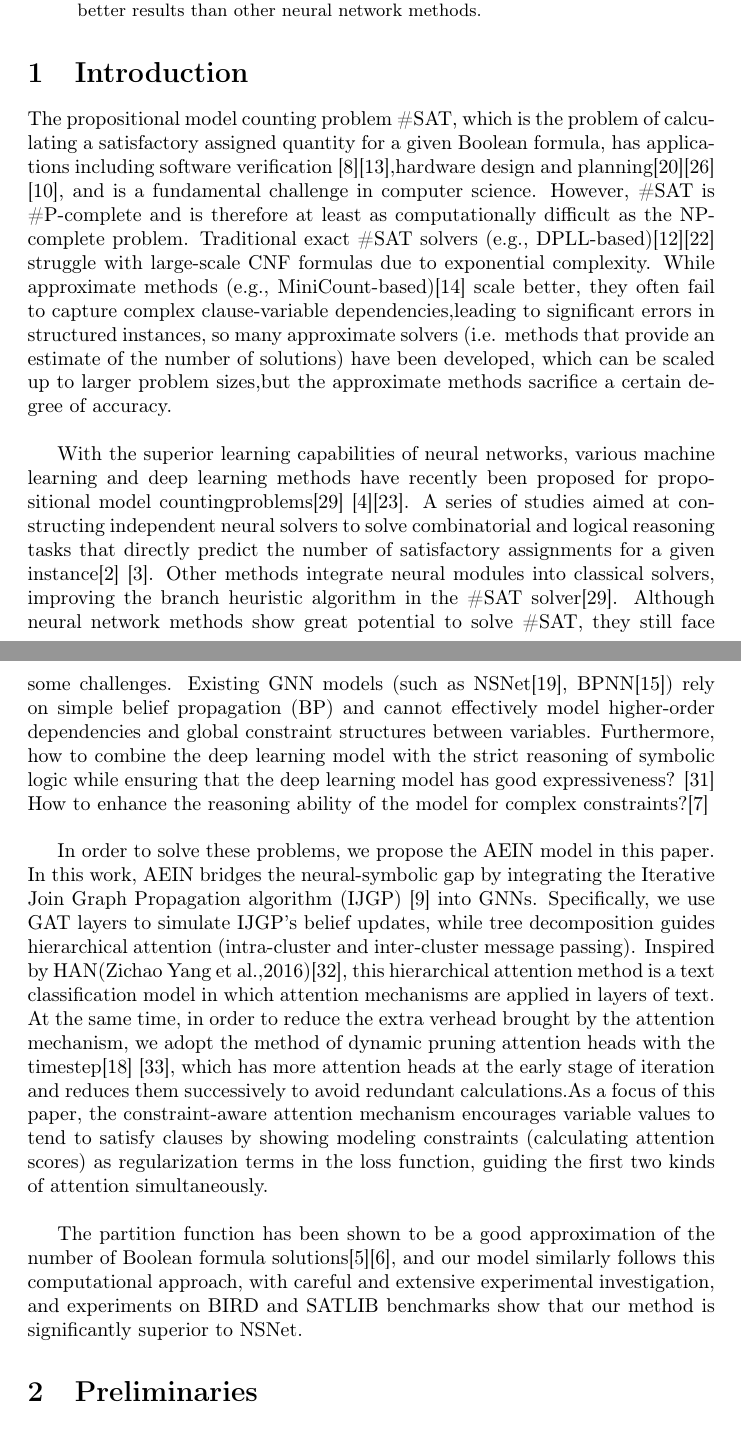
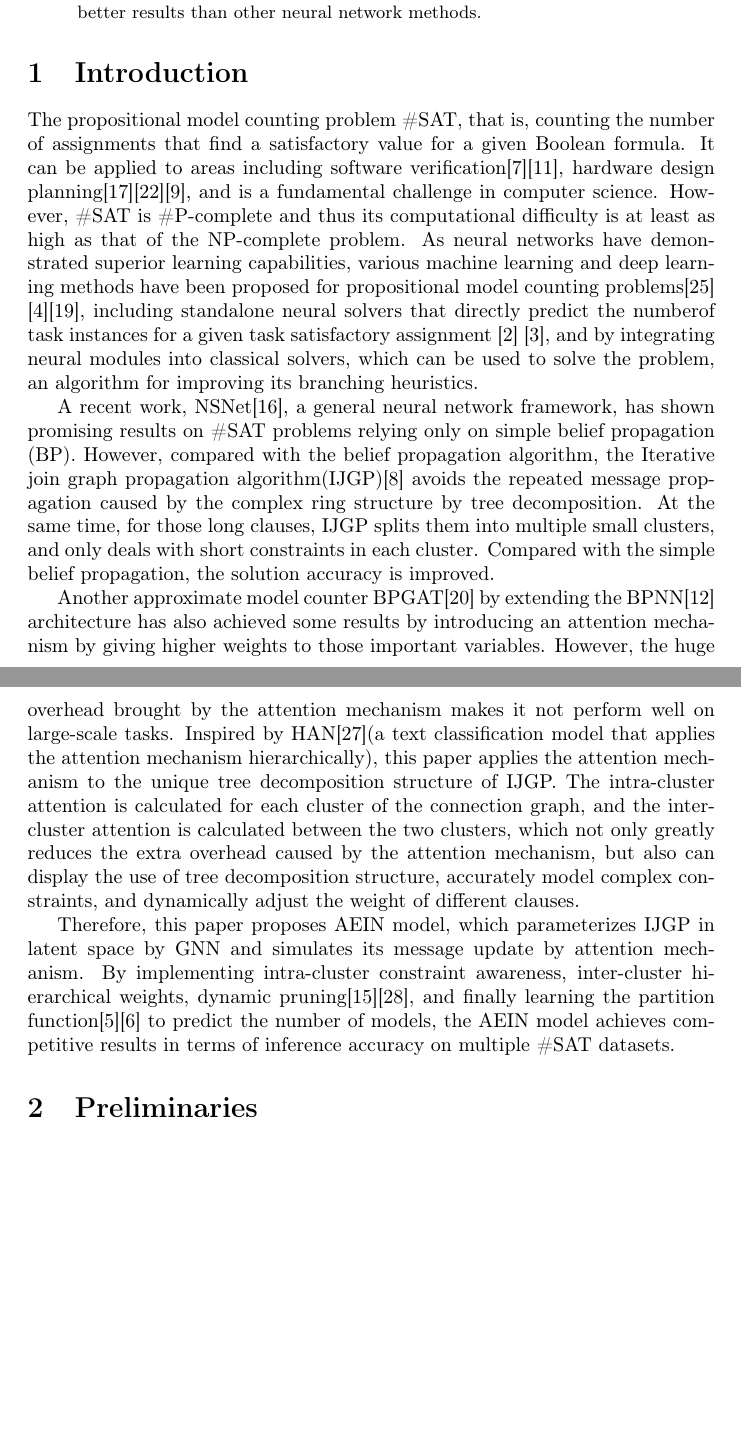
Before and after one commit to laigroup/JixinZhang_ICONIP2025, a LaTeX paper (main.tex, which reads section/Introduction.tex): two parts of pages 1 and 2 of 15, joined at a grey line, cut so that both start at the same text, the shorter picture padded with empty space. Compiled offline with pdfLaTeX.

Commit message:
Update Introduction.tex

```diff
--- a/section/Introduction.tex
+++ b/section/Introduction.tex
@@ -1,47 +1,36 @@
-The propositional model counting problem \#SAT, which is the problem of calculating a satisfactory
-assigned quantity for a given Boolean formula, has applications including software verification
-\cite{DBLP:journals/fmsd/ClarkeBRZ01}\cite{DBLP:journals/tcs/IvancicYGGA08},hardware design and
-planning\cite{DBLP:conf/dac/SilvaS00}\cite{DBLP:conf/fmcad/SheeranSS00}\\ \cite{DBLP:conf/aips/DomshlakH06},
-and is a fundamental challenge in computer science. However, \#SAT is \#P-complete and is therefore
-at least as computationally difficult as the NP-complete problem. Traditional exact \#SAT solvers
-(e.g., DPLL-based)\cite{DBLP:journals/tfs/Guller18}\cite{DBLP:journals/jacm/NieuwenhuisOT06} struggle
-with large-scale CNF formulas due to exponential complexity. While approximate methods
-(e.g., MiniCount-based)\cite{DBLP:journals/anor/KrocSS11} scale better, they often fail to capture
-complex clause-variable dependencies,leading to significant errors in structured instances, so many
-approximate solvers (i.e. methods that provide an estimate of the number of solutions) have been
-developed, which can be scaled up to larger problem sizes,but the approximate methods sacrifice a
-certain degree of accuracy.\\
+The propositional model counting problem \#SAT, that is, counting the number of assignments
+that find a satisfactory value for a given Boolean formula. It can be applied to areas including
+software verification\cite{DBLP:journals/fmsd/ClarkeBRZ01}\cite{DBLP:journals/tcs/IvancicYGGA08},
+hardware design planning\cite{DBLP:conf/dac/SilvaS00}\cite{DBLP:conf/fmcad/SheeranSS00}\cite{DBLP:conf/aips/DomshlakH06},
+and is a fundamental challenge in computer science. However, \#SAT is \#P-complete and thus its
+computational difficulty is at least as high as that of the NP-complete problem. As neural networks
+have demonstrated superior learning capabilities, various machine learning and deep learning methods
+have been proposed for propositional model counting problems\cite{DBLP:conf/aaai/VaezipoorLWMGSB21}
+\cite{Atkari_2019_10}\cite{DBLP:conf/ijcnn/OzolinsFDGZK22}, including standalone neural solvers that
+directly predict the numberof task instances for a given task satisfactory assignment \cite{DBLP:conf/iclr/AmizadehMW19}
+\cite{DBLP:journals/corr/abs-1903-01969}, and by integrating neural modules into classical solvers,
+which can be used to solve the problem, an algorithm for improving its branching heuristics.
 
-With the superior learning capabilities of neural networks, various machine learning and deep learning
-methods have recently been proposed for propositional model countingproblems\cite{DBLP:conf/aaai/VaezipoorLWMGSB21}
-\cite{Atkari_2019_10}\cite{DBLP:conf/ijcnn/OzolinsFDGZK22}. A series of studies aimed at constructing
-independent neural solvers to solve combinatorial and logical reasoning tasks that directly predict
-the number of satisfactory assignments for a given instance\cite{DBLP:conf/iclr/AmizadehMW19}
-\cite{DBLP:journals/corr/abs-1903-01969}. Other methods integrate neural modules into classical solvers,
-improving the branch heuristic algorithm in the \#SAT solver\cite{DBLP:conf/aaai/VaezipoorLWMGSB21}.
-Although neural network methods show great potential to solve \#SAT, they still face some challenges.
-Existing GNN models (such as NSNet\cite{DBLP:conf/nips/LiS22}, BPNN\cite{DBLP:conf/nips/KuckCTLSSE20})
-rely on simple belief propagation (BP) and cannot effectively model higher-order dependencies and global
-constraint structures between variables. Furthermore, how to combine the deep learning model with the
-strict reasoning of symbolic logic while ensuring that the deep learning model has good expressiveness?
-\cite{DBLP:journals/tkde/WuLL24} How to enhance the reasoning ability of the model for complex
-constraints?\cite{DBLP:journals/pami/ChenJYZ22}\\
+A recent work, NSNet\cite{DBLP:conf/nips/LiS22}, a general neural network framework, has shown promising
+results on \#SAT problems relying only on simple belief propagation (BP). However, compared with the belief
+propagation algorithm, the Iterative join graph propagation algorithm(IJGP)\cite{DBLP:journals/corr/abs-1301-0564}
+avoids the repeated message propagation caused by the complex ring structure by tree decomposition. At the
+same time, for those long clauses, IJGP splits them into multiple small clusters, and only deals with short
+constraints in each cluster. Compared with the simple belief propagation, the solution accuracy is improved.
 
-In order to solve these problems, we propose the AEIN model in this paper. In this work, AEIN bridges
-the neural-symbolic gap by integrating the Iterative Join Graph Propagation  algorithm (IJGP)
-\cite{DBLP:journals/corr/abs-1301-0564} into GNNs.   Specifically, we use GAT layers to simulate IJGP's
-belief updates, while tree decomposition guides hierarchical attention (intra-cluster and inter-cluster
-message passing). Inspired by HAN(Zichao Yang et al.,2016)\cite{DBLP:conf/naacl/YangYDHSH16}, this
-hierarchical attention method is a text classification model in which attention mechanisms are applied in
-layers of text. At the same time, in order to reduce the extra verhead brought by the attention mechanism,
-we adopt the method of dynamic pruning attention heads with the timestep\cite{DBLP:conf/icip/LiCLCSQW23}
-\cite{DBLP:journals/nn/ZhangLWWW24}, which has more attention heads at the early stage of iteration and
-reduces them successively to avoid redundant calculations.As a focus of this paper, the constraint-aware
-attention mechanism encourages variable values to tend to satisfy clauses by showing modeling constraints
-(calculating attention scores) as regularization terms in the loss function, guiding the first two kinds
-of attention simultaneously. \\
+Another approximate model counter BPGAT\cite{DBLP:conf/esann/Saveri22} by extending the BPNN\cite{DBLP:conf/nips/KuckCTLSSE20}
+architecture has also achieved some results by introducing an attention mechanism by giving higher weights
+to those important variables. However, the huge overhead brought by the attention mechanism makes it not
+perform well on large-scale tasks. Inspired by HAN\cite{DBLP:conf/naacl/YangYDHSH16}(a text classification
+model that applies the attention mechanism hierarchically), this paper applies the attention mechanism to the
+unique tree decomposition structure of IJGP. The intra-cluster attention is calculated for each cluster of
+the connection graph, and the inter-cluster attention is calculated between the two clusters, which not only
+greatly reduces the extra overhead caused by the attention mechanism, but also can display the use of tree
+decomposition structure, accurately model complex constraints, and dynamically adjust the weight of different
+clauses.
 
-The partition function has been shown to be a good approximation of the number of Boolean formula
-solutions\cite{Bethe_1997_07}\cite{DBLP:journals/siamdm/ChandrasekaranCGSS11}, and our model similarly
-follows this computational approach, with careful and extensive experimental investigation, and experiments
-on BIRD and SATLIB benchmarks show that our method is significantly superior to NSNet.
+Therefore, this paper proposes AEIN model, which parameterizes IJGP in latent space by GNN and simulates its message
+update by attention mechanism. By implementing intra-cluster constraint awareness, inter-cluster hierarchical weights,
+dynamic pruning\cite{DBLP:conf/icip/LiCLCSQW23}\cite{DBLP:journals/nn/ZhangLWWW24}, and finally learning the partition
+function\cite{Bethe_1997_07}\cite{DBLP:journals/siamdm/ChandrasekaranCGSS11} to predict the number of models, the AEIN
+model achieves competitive results in terms of inference accuracy on multiple \#SAT datasets.
```
